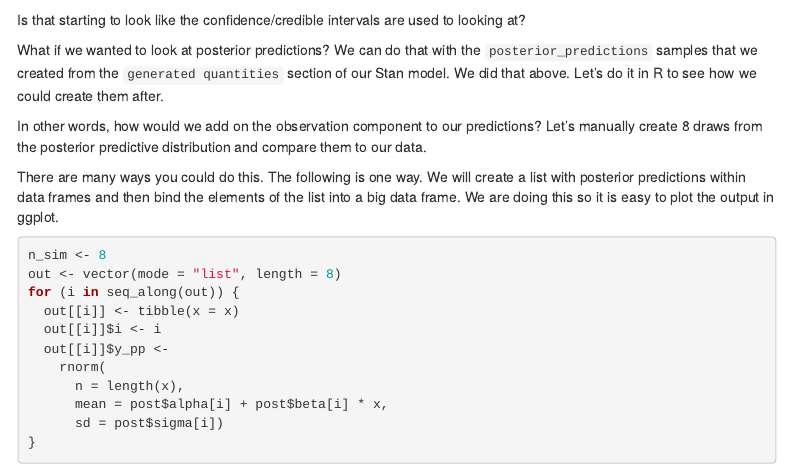
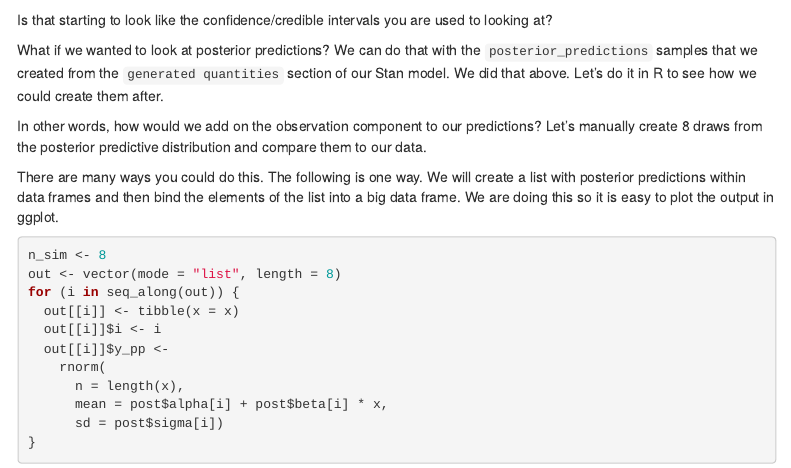
Before and after one commit to seananderson/bayes-course, an R Markdown document (05-stan-programming.Rmd): the page in a window 1100 px wide, from 3660 px down. Rendered offline with R 4.5, knitr and Pandoc, with nearby package versions; some code elsewhere in the file could not run offline; menus at the side of the page are left out; common packages that the code uses without loading them are loaded.

Commit message:
Fix typo

````diff
--- a/05-stan-programming.Rmd
+++ b/05-stan-programming.Rmd
@@ -174,7 +174,7 @@ ggplot(dat, aes(x, y)) + geom_point() +
     alpha = 0.2)
 ```
 
-Is that starting to look like the confidence/credible intervals are used to looking at?
+Is that starting to look like the confidence/credible intervals you are used to looking at?
 
 What if we wanted to look at posterior predictions? We can do that with the `posterior_predictions` samples that we created from the `generated quantities` section of our Stan model. We did that above. Let's do it in R to see how we could create them after.
 
````
